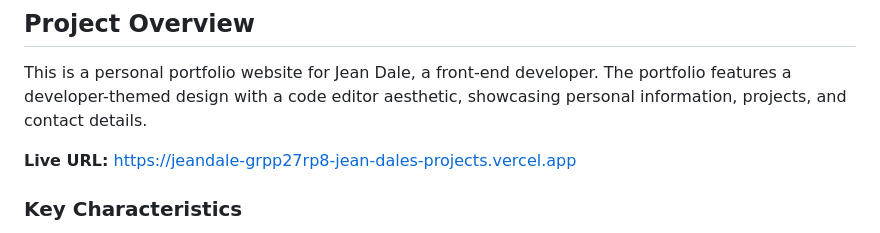
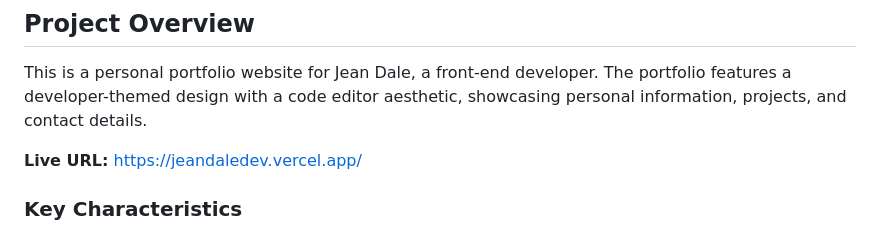
Before and after one commit to dalejoseph-dev/jeandalejoseph-portfolio, a Markdown page: README.md, the part around the change. Drawn GitHub-style.

Commit message:
updated the link to the readme.md

```diff
--- a/README.md
+++ b/README.md
@@ -21,7 +21,7 @@
 
 This is a personal portfolio website for Jean Dale, a front-end developer. The portfolio features a developer-themed design with a code editor aesthetic, showcasing personal information, projects, and contact details.
 
-**Live URL:** https://jeandale-grpp27rp8-jean-dales-projects.vercel.app
+**Live URL:** https://jeandaledev.vercel.app/
 
 ### Key Characteristics
 - **Theme:** Dark, code editor-inspired interface
```
